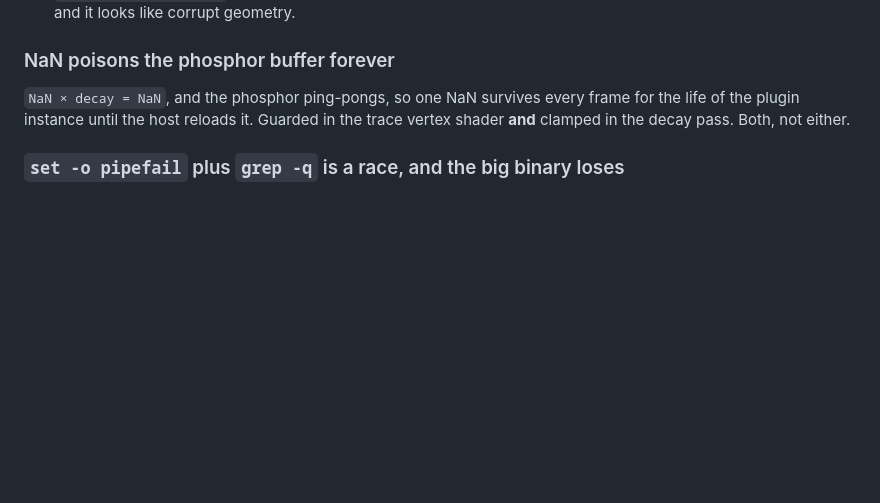
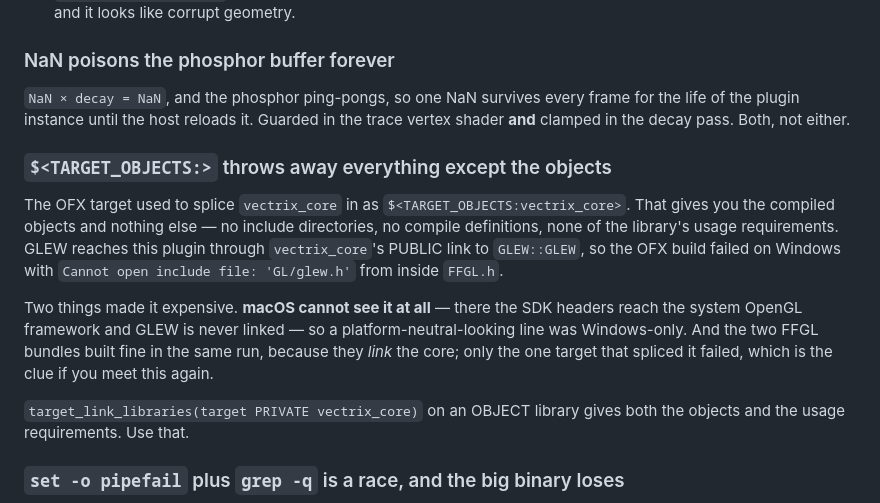
Before and after one commit to stoatworks-labs/vectrix, a Markdown page: AGENTS.md, the part around the change. Drawn GitHub-style; blank space fills up the shorter version.

Commit message:
AGENTS: record the TARGET_OBJECTS trap
It cost a release attempt, macOS is structurally blind to it, and the tell
-- only the one target that spliced the objects failed, while the two that
linked them were fine -- is the sort of thing worth writing down while it
is still fresh.

Co-Authored-By: Claude Opus 5 <noreply@anthropic.com>

```diff
--- a/AGENTS.md
+++ b/AGENTS.md
@@ -188,6 +188,24 @@ a file that does not exist. Hence `sampleA`/`sampleB`, `ClipTexture`, `deposit`,
 for the life of the plugin instance until the host reloads it. Guarded in the
 trace vertex shader **and** clamped in the decay pass. Both, not either.
 
+### `$<TARGET_OBJECTS:>` throws away everything except the objects
+
+The OFX target used to splice `vectrix_core` in as
+`$<TARGET_OBJECTS:vectrix_core>`. That gives you the compiled objects and
+nothing else — no include directories, no compile definitions, none of the
+library's usage requirements. GLEW reaches this plugin through
+`vectrix_core`'s PUBLIC link to `GLEW::GLEW`, so the OFX build failed on Windows
+with `Cannot open include file: 'GL/glew.h'` from inside `FFGL.h`.
+
+Two things made it expensive. **macOS cannot see it at all** — there the SDK
+headers reach the system OpenGL framework and GLEW is never linked — so a
+platform-neutral-looking line was Windows-only. And the two FFGL bundles built
+fine in the same run, because they *link* the core; only the one target that
+spliced it failed, which is the clue if you meet this again.
+
+`target_link_libraries(target PRIVATE vectrix_core)` on an OBJECT library gives
+both the objects and the usage requirements. Use that.
+
 ### `set -o pipefail` plus `grep -q` is a race, and the big binary loses
 
 `tools/verify.sh` runs under `pipefail`. `nm -gU "$bin" | grep -q _OfxGetPlugin`
```
